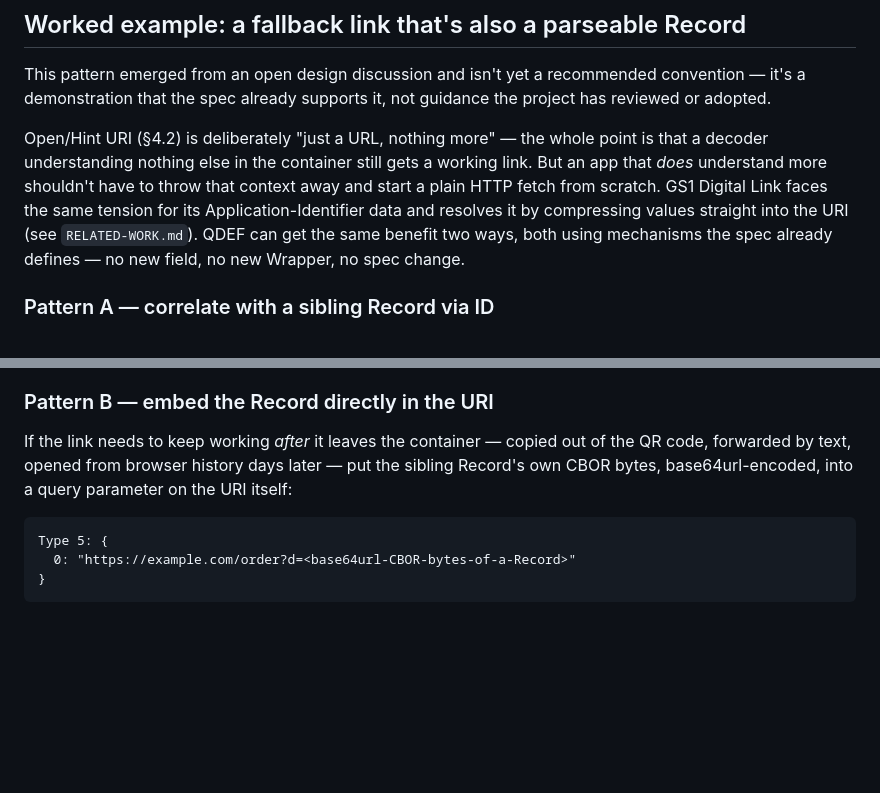
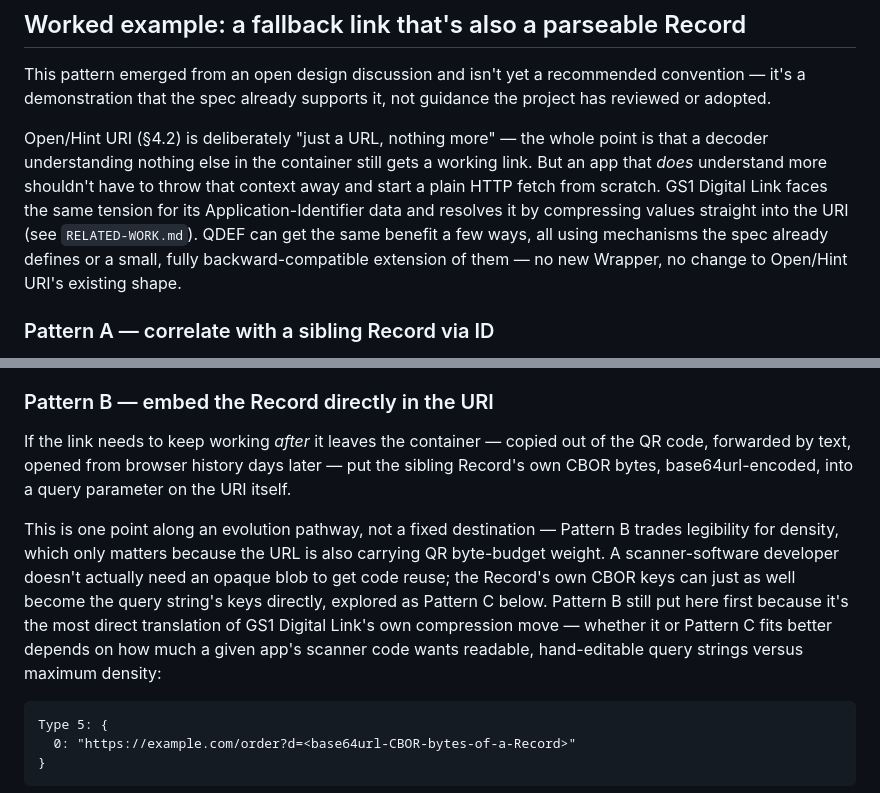
Before and after one commit to qdef-format/qdef-format.github.io, a Markdown page: docs/IMPLEMENTATION-NOTES.md, 2 parts joined by grey strips. GitHub-like rendering; blank space fills up the shorter version.

````diff
--- a/docs/IMPLEMENTATION-NOTES.md
+++ b/docs/IMPLEMENTATION-NOTES.md
@@ -141,8 +141,9 @@ shouldn't have to throw that context away and start a plain HTTP fetch
 from scratch. GS1 Digital Link faces the same tension for its
 Application-Identifier data and resolves it by compressing values
 straight into the URI (see `RELATED-WORK.md`). QDEF can get the same
-benefit two ways, both using mechanisms the spec already defines — no new
-field, no new Wrapper, no spec change.
+benefit a few ways, all using mechanisms the spec already defines or a
+small, fully backward-compatible extension of them — no new Wrapper, no
+change to Open/Hint URI's existing shape.
 
 ### Pattern A — correlate with a sibling Record via ID
 
@@ -172,7 +173,18 @@ acceptable fallback.
 If the link needs to keep working *after* it leaves the container —
 copied out of the QR code, forwarded by text, opened from browser history
 days later — put the sibling Record's own CBOR bytes, base64url-encoded,
-into a query parameter on the URI itself:
+into a query parameter on the URI itself.
+
+This is one point along an evolution pathway, not a fixed destination —
+Pattern B trades legibility for density, which only matters because the
+URL is also carrying QR byte-budget weight. A scanner-software developer
+doesn't actually need an opaque blob to get code reuse; the Record's own
+CBOR keys can just as well become the query string's keys directly,
+explored as Pattern C below. Pattern B still put here first because it's
+the most direct translation of GS1 Digital Link's own compression move —
+whether it or Pattern C fits better depends on how much a given app's
+scanner code wants readable, hand-editable query strings versus maximum
+density:
 
 ```
 Type 5: {
````
Also changed, not shown: other parts of docs/IMPLEMENTATION-NOTES.md (+67 -7 lines), docs/RELATED-WORK.md (+11 -6 lines).
